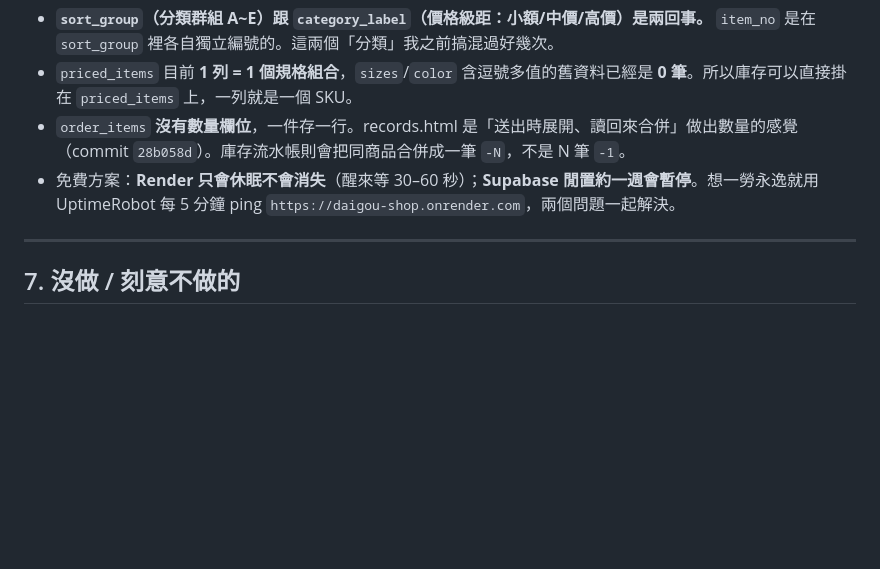
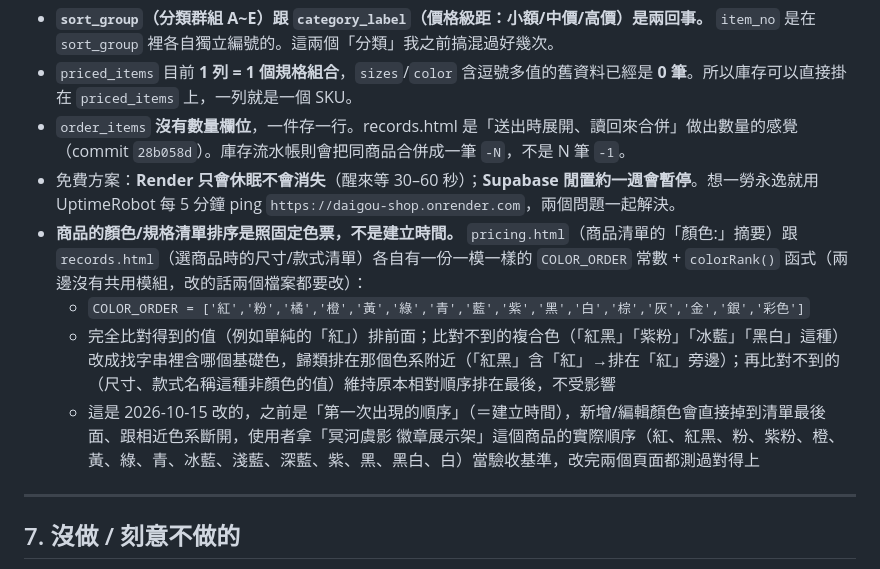
Before and after one commit to pon-1231/daigou-shop, a Markdown page: docs/HANDOFF.md, the part around the change. GitHub-like rendering; blank space fills up the shorter version.

Commit message:
docs: 記錄顏色排序的固定色票邏輯
把剛改的 COLOR_ORDER/colorRank 規則寫進交接筆記，下次有人動到
pricing.html 或 records.html 的顏色排序才知道這是刻意設計、不是巧合，
兩個檔案要一起改。

Co-Authored-By: Claude Sonnet 5 <noreply@anthropic.com>

```diff
--- a/docs/HANDOFF.md
+++ b/docs/HANDOFF.md
@@ -98,6 +98,10 @@ DDL、資料稽核、搬家全部不需要使用者進 Supabase 網頁貼 SQL。
 - `priced_items` 目前 **1 列 = 1 個規格組合**，`sizes`/`color` 含逗號多值的舊資料已經是 **0 筆**。所以庫存可以直接掛在 `priced_items` 上，一列就是一個 SKU。
 - `order_items` **沒有數量欄位**，一件存一行。records.html 是「送出時展開、讀回來合併」做出數量的感覺（commit `28b058d`）。庫存流水帳則會把同商品合併成一筆 `-N`，不是 N 筆 `-1`。
 - 免費方案：**Render 只會休眠不會消失**（醒來等 30–60 秒）；**Supabase 閒置約一週會暫停**。想一勞永逸就用 UptimeRobot 每 5 分鐘 ping `https://daigou-shop.onrender.com`，兩個問題一起解決。
+- **商品的顏色/規格清單排序是照固定色票，不是建立時間。** `pricing.html`（商品清單的「顏色:」摘要）跟 `records.html`（選商品時的尺寸/款式清單）各自有一份一模一樣的 `COLOR_ORDER` 常數 + `colorRank()` 函式（兩邊沒有共用模組，改的話兩個檔案都要改）：
+  - `COLOR_ORDER = ['紅','粉','橘','橙','黃','綠','青','藍','紫','黑','白','棕','灰','金','銀','彩色']`
+  - 完全比對得到的值（例如單純的「紅」）排前面；比對不到的複合色（「紅黑」「紫粉」「冰藍」「黑白」這種）改成找字串裡含哪個基礎色，歸類排在那個色系附近（「紅黑」含「紅」→排在「紅」旁邊）；再比對不到的（尺寸、款式名稱這種非顏色的值）維持原本相對順序排在最後，不受影響
+  - 這是 2026-10-15 改的，之前是「第一次出現的順序」（＝建立時間），新增/編輯顏色會直接掉到清單最後面、跟相近色系斷開，使用者拿「冥河虞影 徽章展示架」這個商品的實際順序（紅、紅黑、粉、紫粉、橙、黃、綠、青、冰藍、淺藍、深藍、紫、黑、黑白、白）當驗收基準，改完兩個頁面都測過對得上
 
 ---
 
```
